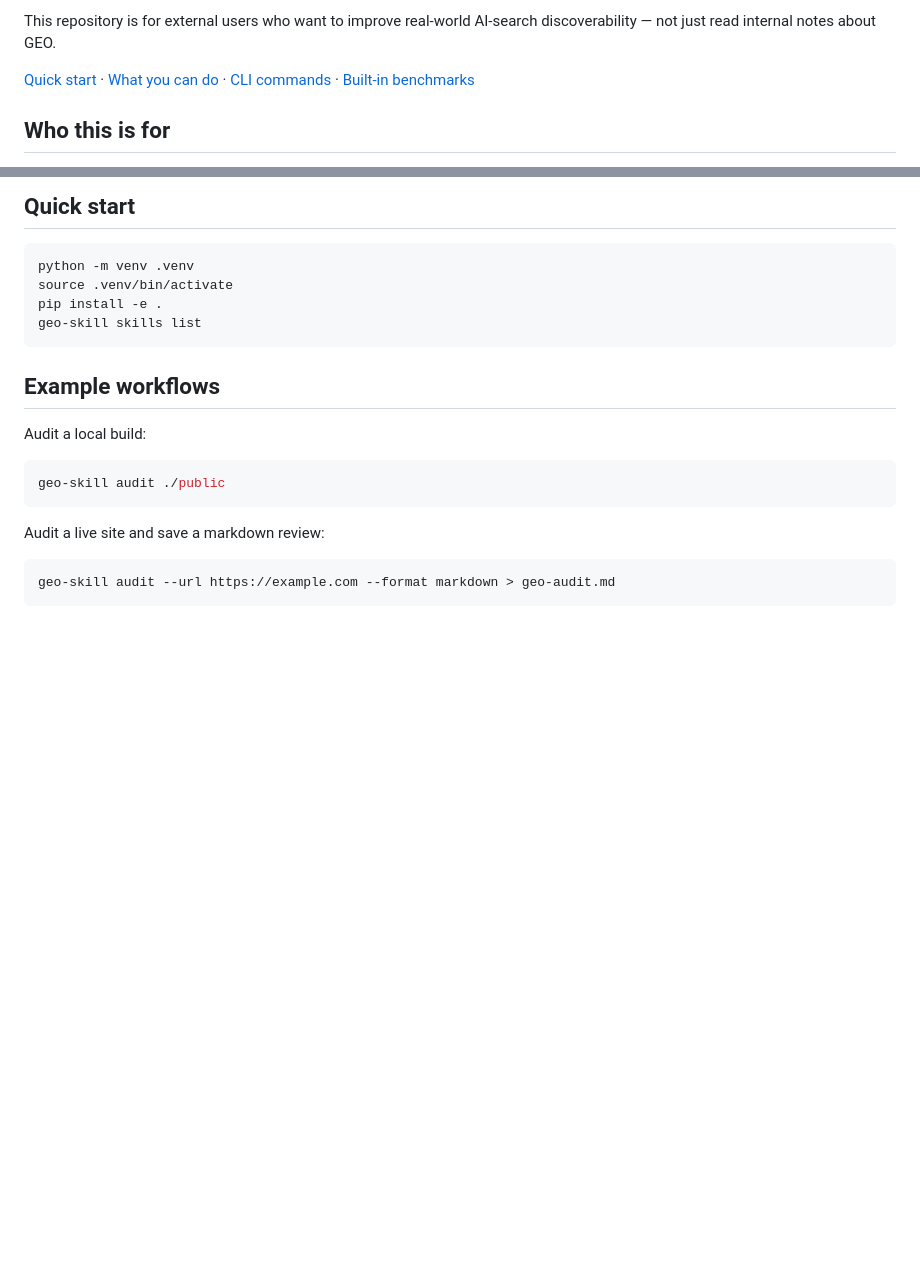
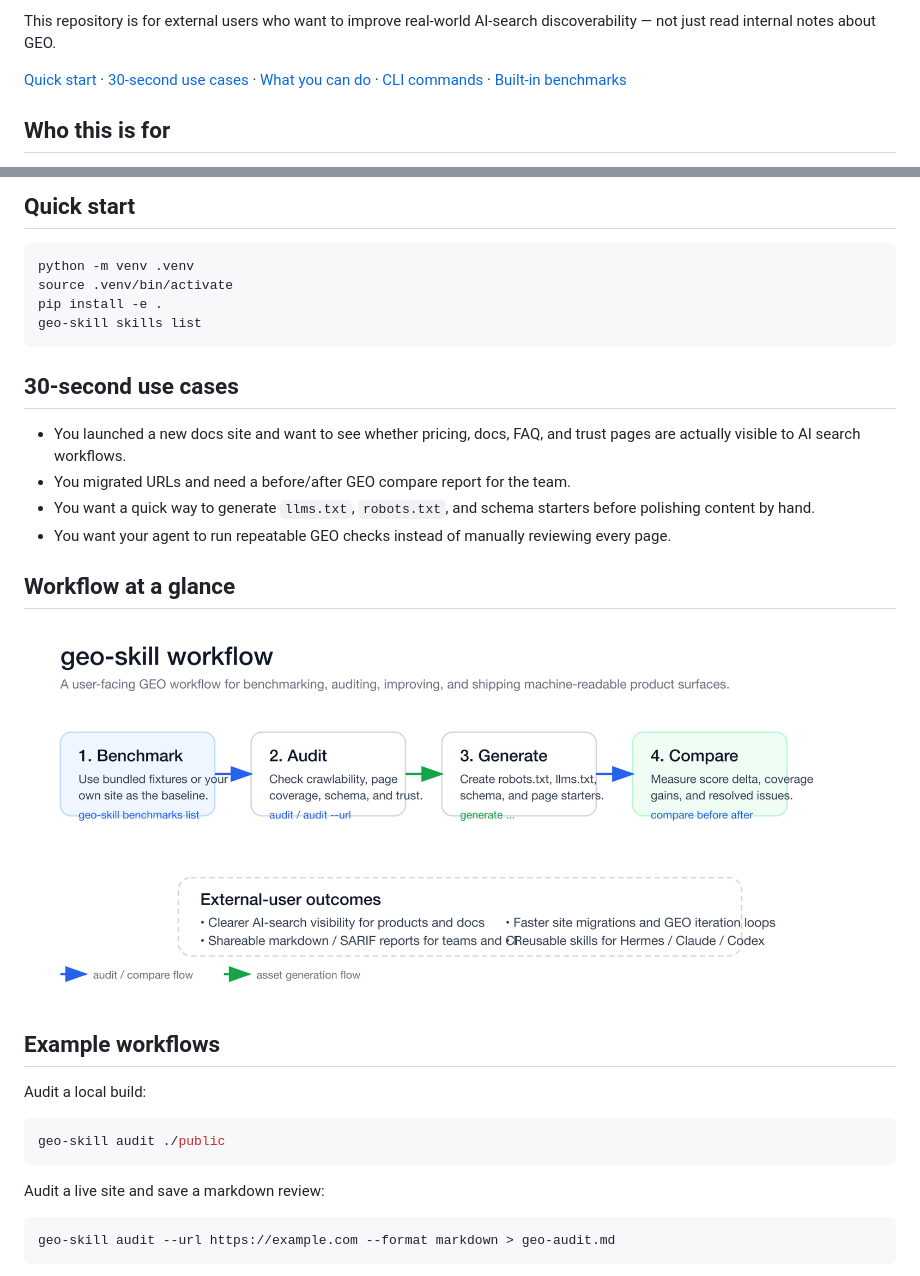
Before and after one commit to vespid-ai/geo-skill, a Markdown page: README.md, 2 parts joined by grey strips. GitHub-like rendering; pictures changed too: docs/assets/geo-skill-workflow.png (added); blank space fills up the shorter version.

Commit message:
docs: add workflow diagram and spanish README

````diff
--- a/README.md
+++ b/README.md
@@ -17,7 +17,7 @@ It gives you two things:
 
 This repository is for external users who want to improve real-world AI-search discoverability — not just read internal notes about GEO.
 
-[Quick start](#quick-start) · [What you can do](#what-you-can-do-with-geo-skill) · [CLI commands](#cli-commands) · [Built-in benchmarks](#built-in-benchmark-fixtures)
+[Quick start](#quick-start) · [30-second use cases](#30-second-use-cases) · [What you can do](#what-you-can-do-with-geo-skill) · [CLI commands](#cli-commands) · [Built-in benchmarks](#built-in-benchmark-fixtures)
 
 ## Who this is for
 
@@ -62,6 +62,17 @@ source .venv/bin/activate
 pip install -e .
 geo-skill skills list
 ```
+
+## 30-second use cases
+
+- You launched a new docs site and want to see whether pricing, docs, FAQ, and trust pages are actually visible to AI search workflows.
+- You migrated URLs and need a before/after GEO compare report for the team.
+- You want a quick way to generate `llms.txt`, `robots.txt`, and schema starters before polishing content by hand.
+- You want your agent to run repeatable GEO checks instead of manually reviewing every page.
+
+## Workflow at a glance
+
+![geo-skill workflow](./docs/assets/geo-skill-workflow.png)
 
 ## Example workflows
 
````
Also changed, not shown: other parts of README.md (+1 -1 lines), README.es.md (added, +120 -0 lines), README.ja.md (+1 -1 lines), README.zh-CN.md (+1 -1 lines), 1 other file.
